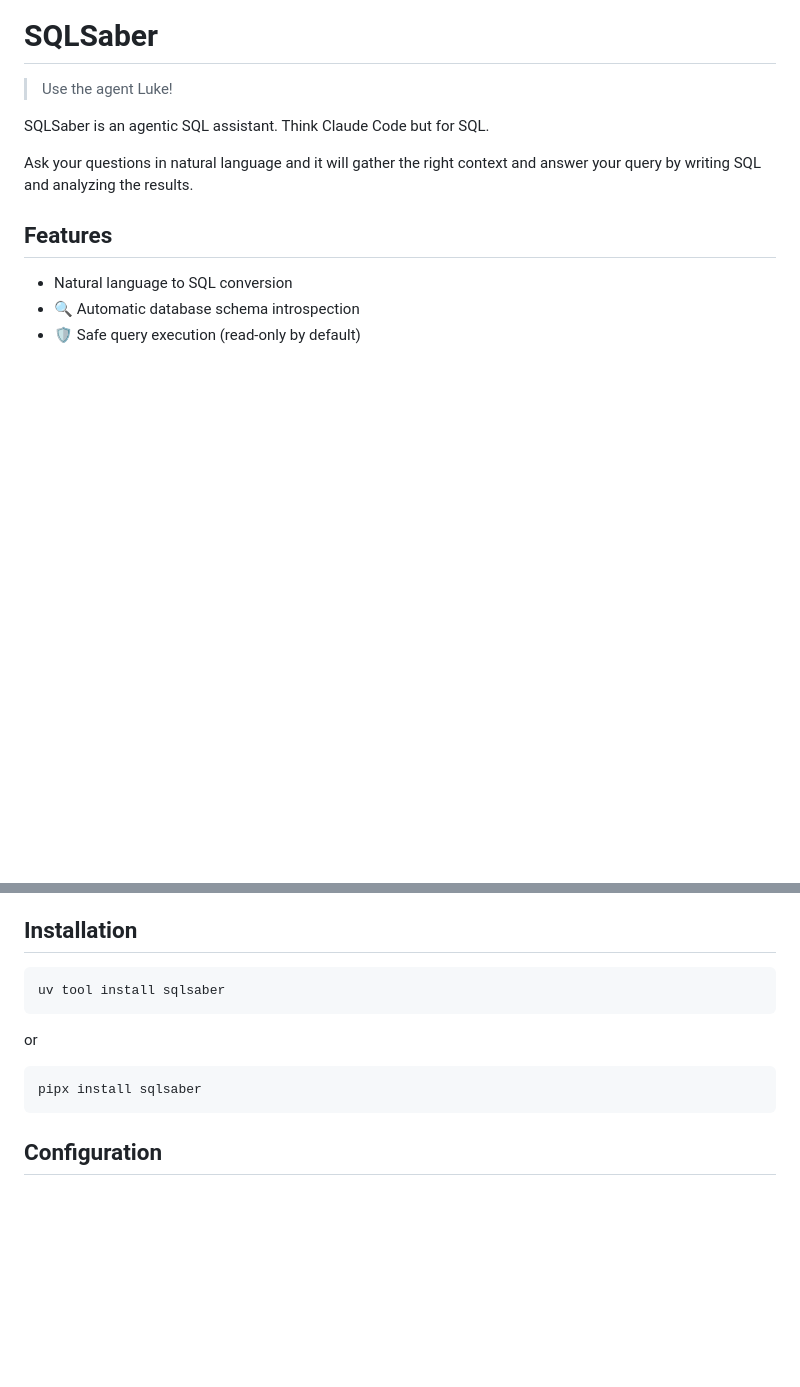
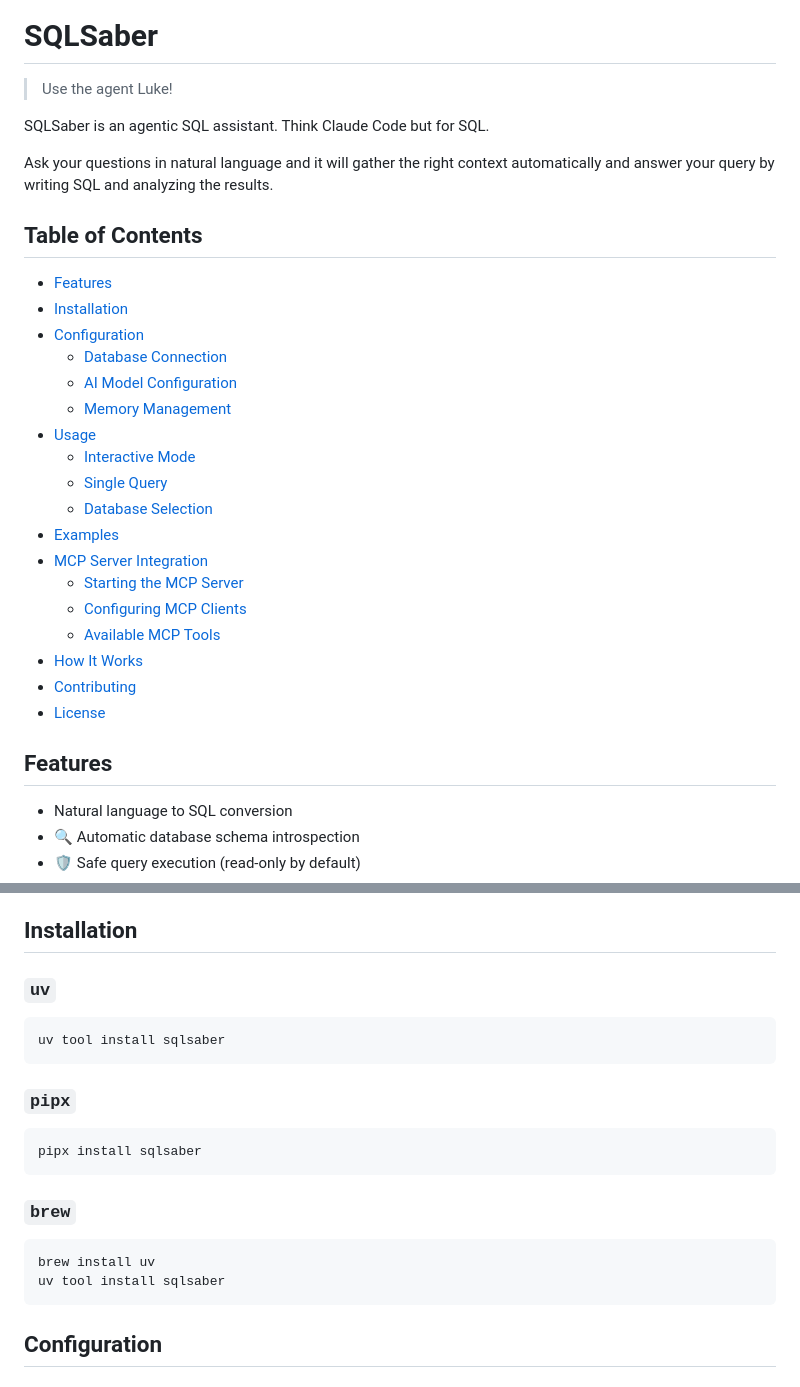
Before and after one commit to SarthakJariwala/sqlsaber, a Markdown page: README.md, 2 parts joined by grey strips. GitHub-like rendering; blank space fills up the shorter version.

Commit message:
add brew instructions and TOC

````diff
--- a/README.md
+++ b/README.md
@@ -4,7 +4,28 @@
 
 SQLSaber is an agentic SQL assistant. Think Claude Code but for SQL.
 
-Ask your questions in natural language and it will gather the right context and answer your query by writing SQL and analyzing the results.
+Ask your questions in natural language and it will gather the right context automatically and answer your query by writing SQL and analyzing the results.
+
+## Table of Contents
+
+- [Features](#features)
+- [Installation](#installation)
+- [Configuration](#configuration)
+  - [Database Connection](#database-connection)
+  - [AI Model Configuration](#ai-model-configuration)
+  - [Memory Management](#memory-management)
+- [Usage](#usage)
+  - [Interactive Mode](#interactive-mode)
+  - [Single Query](#single-query)
+  - [Database Selection](#database-selection)
+- [Examples](#examples)
+- [MCP Server Integration](#mcp-server-integration)
+  - [Starting the MCP Server](#starting-the-mcp-server)
+  - [Configuring MCP Clients](#configuring-mcp-clients)
+  - [Available MCP Tools](#available-mcp-tools)
+- [How It Works](#how-it-works)
+- [Contributing](#contributing)
+- [License](#license)
 
 ## Features
 
@@ -19,14 +40,23 @@ Ask your questions in natural language and it will gather the right context and
 
 ## Installation
 
+### `uv`
+
 ```bash
 uv tool install sqlsaber
 ```
 
-or
+### `pipx`
 
 ```bash
 pipx install sqlsaber
+```
+
+### `brew`
+
+```bash
+brew install uv
+uv tool install sqlsaber
 ```
 
 ## Configuration
````
